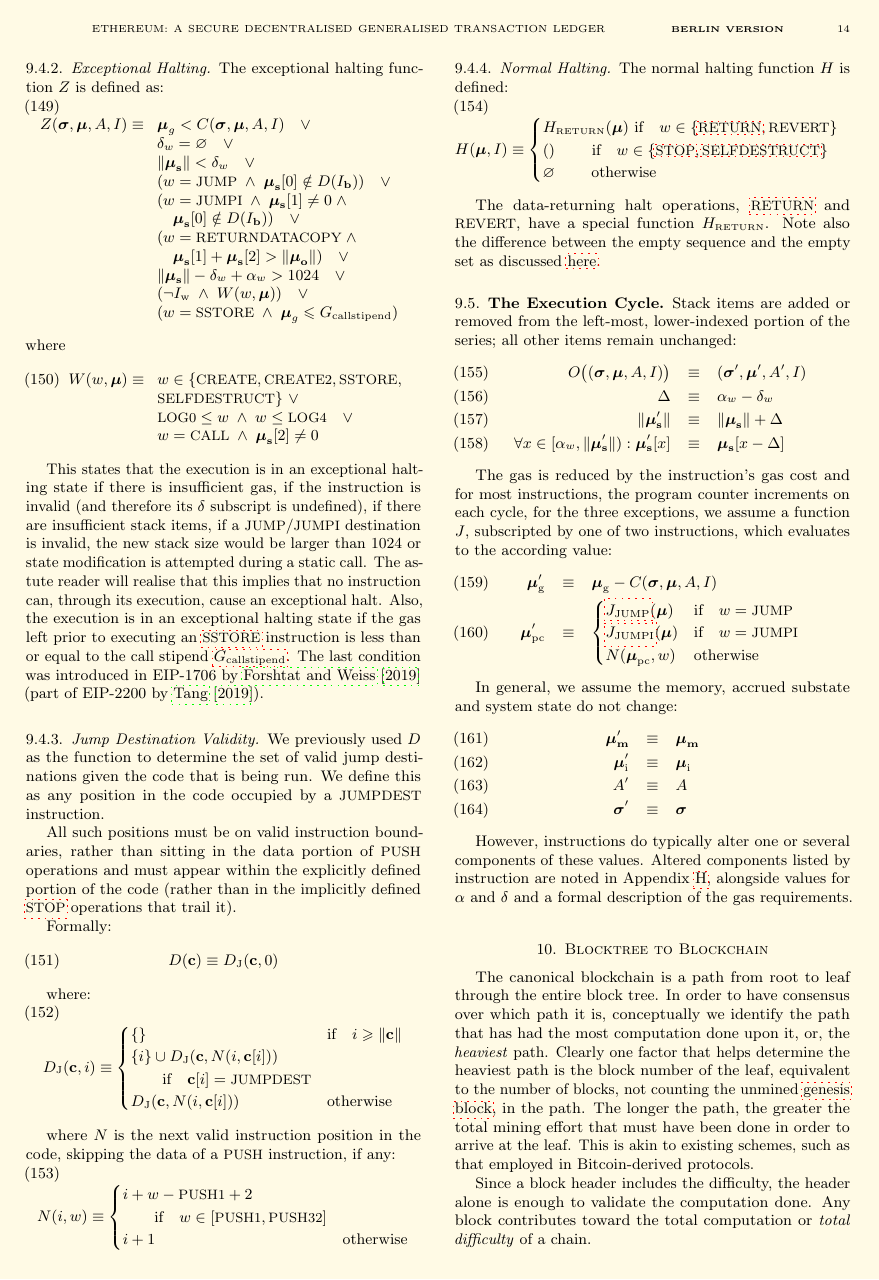
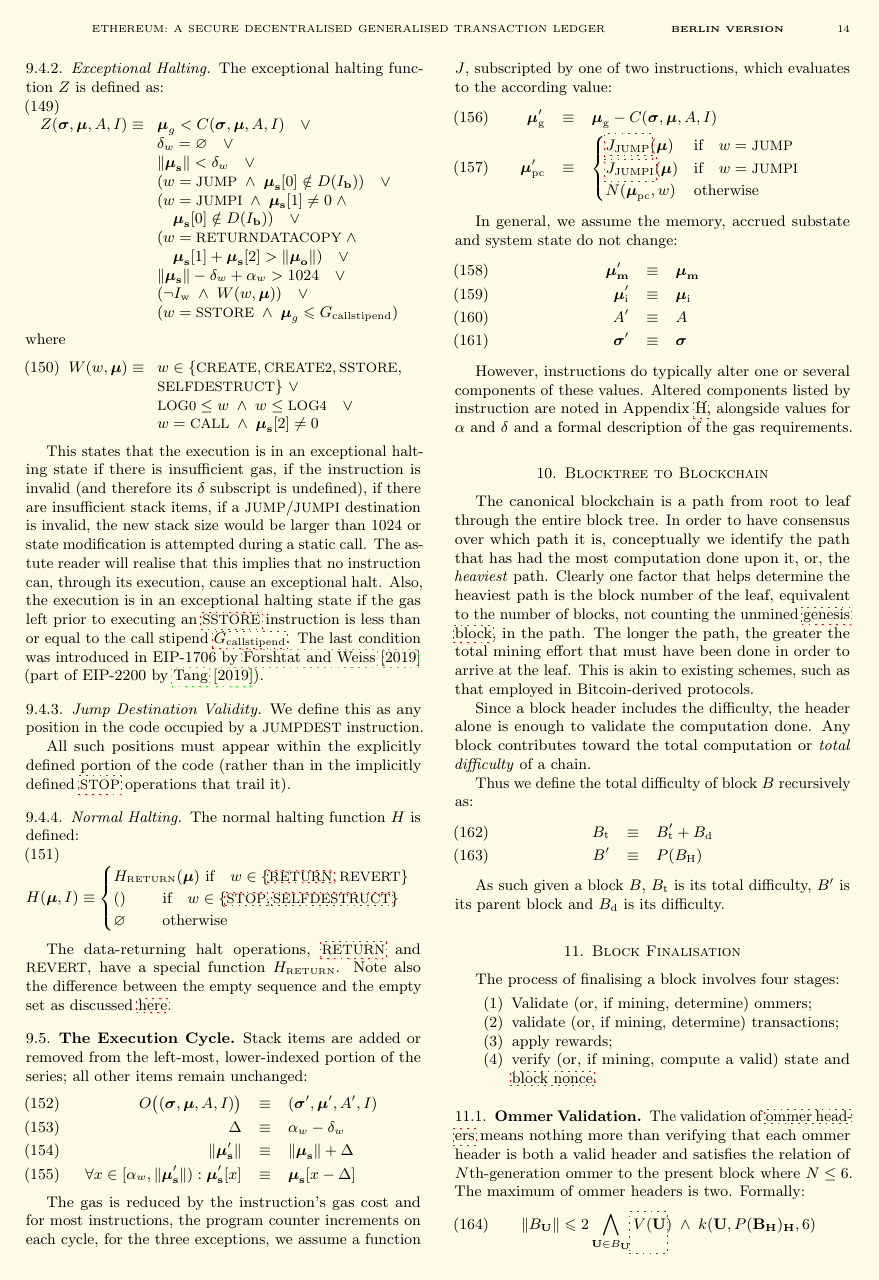
Before and after one commit to ethereum/yellowpaper, a LaTeX paper (Paper.tex): page 14 of 41. Compiled offline with pdfLaTeX; a LaTeX package or settings file that is missing is left out.

Commit message:
9.4.3. Jump Destination Validity - treat code as reachable by PC

```diff
--- a/Paper.tex
+++ b/Paper.tex
@@ -1145,32 +1145,9 @@ The last condition was introduced in EIP-1706 by \cite{EIP-1706} (part of EIP-22
 
 \subsubsection{Jump Destination Validity}
 
-We previously used $D$ as the function to determine the set of valid jump destinations given the code that is being run. We define this as any position in the code occupied by a {\small JUMPDEST} instruction.
-
-All such positions must be on valid instruction boundaries, rather than sitting in the data portion of {\small PUSH} operations and must appear within the explicitly defined portion of the code (rather than in the implicitly defined \hyperlink{stop}{{\small STOP}} operations that trail it).
-
-Formally:
-\begin{equation}
-D(\mathbf{c}) \equiv D_{\mathrm{J}}(\mathbf{c}, 0)
-\end{equation}
-
-where:
-\begin{equation}
-D_{\mathrm{J}}(\mathbf{c}, i) \equiv \begin{cases}
-\{\} & \text{if} \quad i \geqslant \lVert \mathbf{c} \rVert  \\
-\{ i \} \cup D_{\mathrm{J}}(\mathbf{c}, N(i, \mathbf{c}[i])) & \\
-\quad\quad\text{if} \quad \mathbf{c}[i] = \text{\small JUMPDEST} \\
-D_{\mathrm{J}}(\mathbf{c}, N(i, \mathbf{c}[i])) & \text{otherwise} \\
-\end{cases}
-\end{equation}
-
-where $N$ is the next valid instruction position in the code, skipping the data of a {\small PUSH} instruction, if any:
-\begin{equation}
-N(i, w) \equiv \begin{cases}
-i + w - \text{\small PUSH1} + 2 & \\
-\quad\quad\text{if} \quad w \in [\text{\small PUSH1}, \text{\small PUSH32}] \\
-i + 1 & \text{otherwise} \end{cases}
-\end{equation}
+We define this as any position in the code occupied by a {\small JUMPDEST} instruction.
+
+All such positions must appear within the explicitly defined portion of the code (rather than in the implicitly defined \hyperlink{stop}{{\small STOP}} operations that trail it).
 
 \subsubsection{Normal Halting}\hypertarget{normal_halting_function_H}{}\linkdest{hhalt}
 
```
